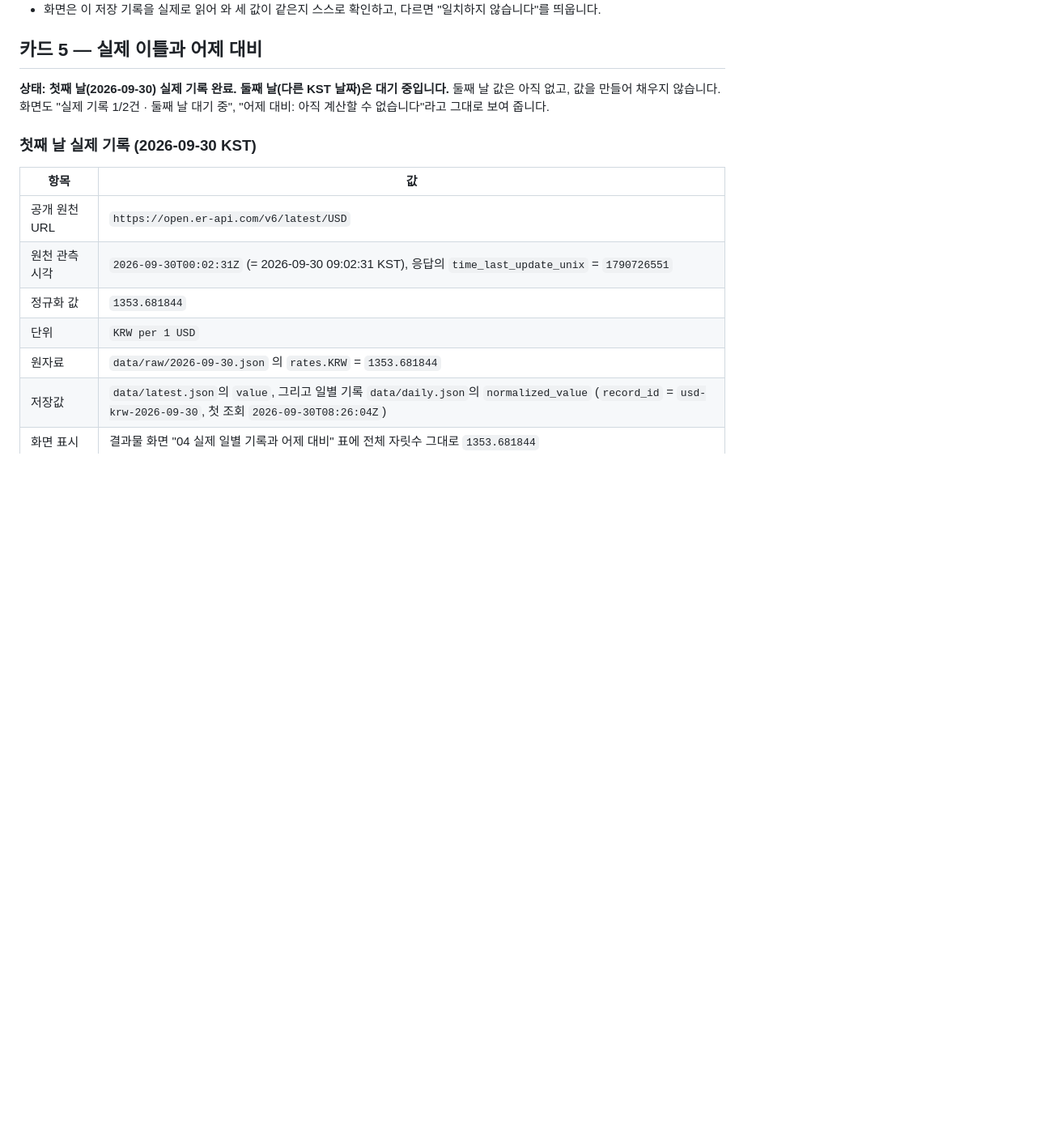
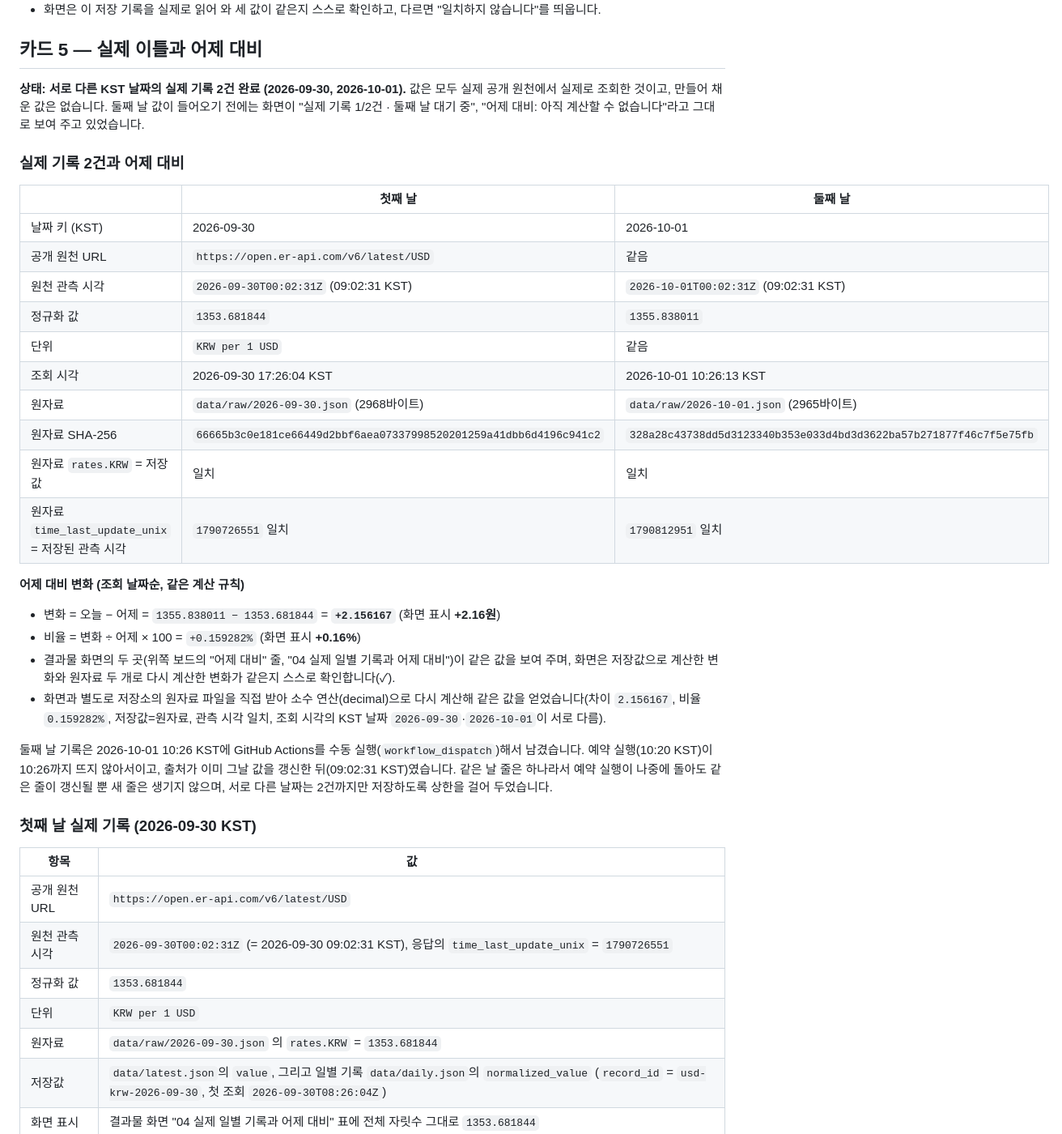
Before and after one commit to terran1234/daily-board-04, a Markdown page: README.md, the part around one of its changes. Shown at 81% size. Drawn GitHub-style; blank space fills up the shorter version.

Commit message:
README: card 5 complete with two real KST-date records and day-over-day change

```diff
--- a/README.md
+++ b/README.md
@@ -40,7 +40,31 @@
 
 ## 카드 5 — 실제 이틀과 어제 대비
 
-**상태: 첫째 날(2026-09-30) 실제 기록 완료. 둘째 날(다른 KST 날짜)은 대기 중입니다.** 둘째 날 값은 아직 없고, 값을 만들어 채우지 않습니다. 화면도 "실제 기록 1/2건 · 둘째 날 대기 중", "어제 대비: 아직 계산할 수 없습니다"라고 그대로 보여 줍니다.
+**상태: 서로 다른 KST 날짜의 실제 기록 2건 완료 (2026-09-30, 2026-10-01).** 값은 모두 실제 공개 원천에서 실제로 조회한 것이고, 만들어 채운 값은 없습니다. 둘째 날 값이 들어오기 전에는 화면이 "실제 기록 1/2건 · 둘째 날 대기 중", "어제 대비: 아직 계산할 수 없습니다"라고 그대로 보여 주고 있었습니다.
+
+### 실제 기록 2건과 어제 대비
+
+| | 첫째 날 | 둘째 날 |
+|---|---|---|
+| 날짜 키 (KST) | 2026-09-30 | 2026-10-01 |
+| 공개 원천 URL | `https://open.er-api.com/v6/latest/USD` | 같음 |
+| 원천 관측 시각 | `2026-09-30T00:02:31Z` (09:02:31 KST) | `2026-10-01T00:02:31Z` (09:02:31 KST) |
+| 정규화 값 | `1353.681844` | `1355.838011` |
+| 단위 | `KRW per 1 USD` | 같음 |
+| 조회 시각 | 2026-09-30 17:26:04 KST | 2026-10-01 10:26:13 KST |
+| 원자료 | `data/raw/2026-09-30.json` (2968바이트) | `data/raw/2026-10-01.json` (2965바이트) |
+| 원자료 SHA-256 | `66665b3c0e181ce66449d2bbf6aea07337998520201259a41dbb6d4196c941c2` | `328a28c43738dd5d3123340b353e033d4bd3d3622ba57b271877f46c7f5e75fb` |
+| 원자료 `rates.KRW` = 저장값 | 일치 | 일치 |
+| 원자료 `time_last_update_unix` = 저장된 관측 시각 | `1790726551` 일치 | `1790812951` 일치 |
+
+**어제 대비 변화 (조회 날짜순, 같은 계산 규칙)**
+
+- 변화 = 오늘 − 어제 = `1355.838011 − 1353.681844` = **`+2.156167`** (화면 표시 **+2.16원**)
+- 비율 = 변화 ÷ 어제 × 100 = `+0.159282%` (화면 표시 **+0.16%**)
+- 결과물 화면의 두 곳(위쪽 보드의 "어제 대비" 줄, "04 실제 일별 기록과 어제 대비")이 같은 값을 보여 주며, 화면은 저장값으로 계산한 변화와 원자료 두 개로 다시 계산한 변화가 같은지 스스로 확인합니다(✓).
+- 화면과 별도로 저장소의 원자료 파일을 직접 받아 소수 연산(decimal)으로 다시 계산해 같은 값을 얻었습니다(차이 `2.156167`, 비율 `0.159282%`, 저장값=원자료, 관측 시각 일치, 조회 시각의 KST 날짜 `2026-09-30`·`2026-10-01`이 서로 다름).
+
+둘째 날 기록은 2026-10-01 10:26 KST에 GitHub Actions를 수동 실행(`workflow_dispatch`)해서 남겼습니다. 예약 실행(10:20 KST)이 10:26까지 뜨지 않아서이고, 출처가 이미 그날 값을 갱신한 뒤(09:02:31 KST)였습니다. 같은 날 줄은 하나라서 예약 실행이 나중에 돌아도 같은 줄이 갱신될 뿐 새 줄은 생기지 않으며, 서로 다른 날짜는 2건까지만 저장하도록 상한을 걸어 두었습니다.
 
 ### 첫째 날 실제 기록 (2026-09-30 KST)
 
```
Also changed, not shown: other parts of README.md (+5 -5 lines).
